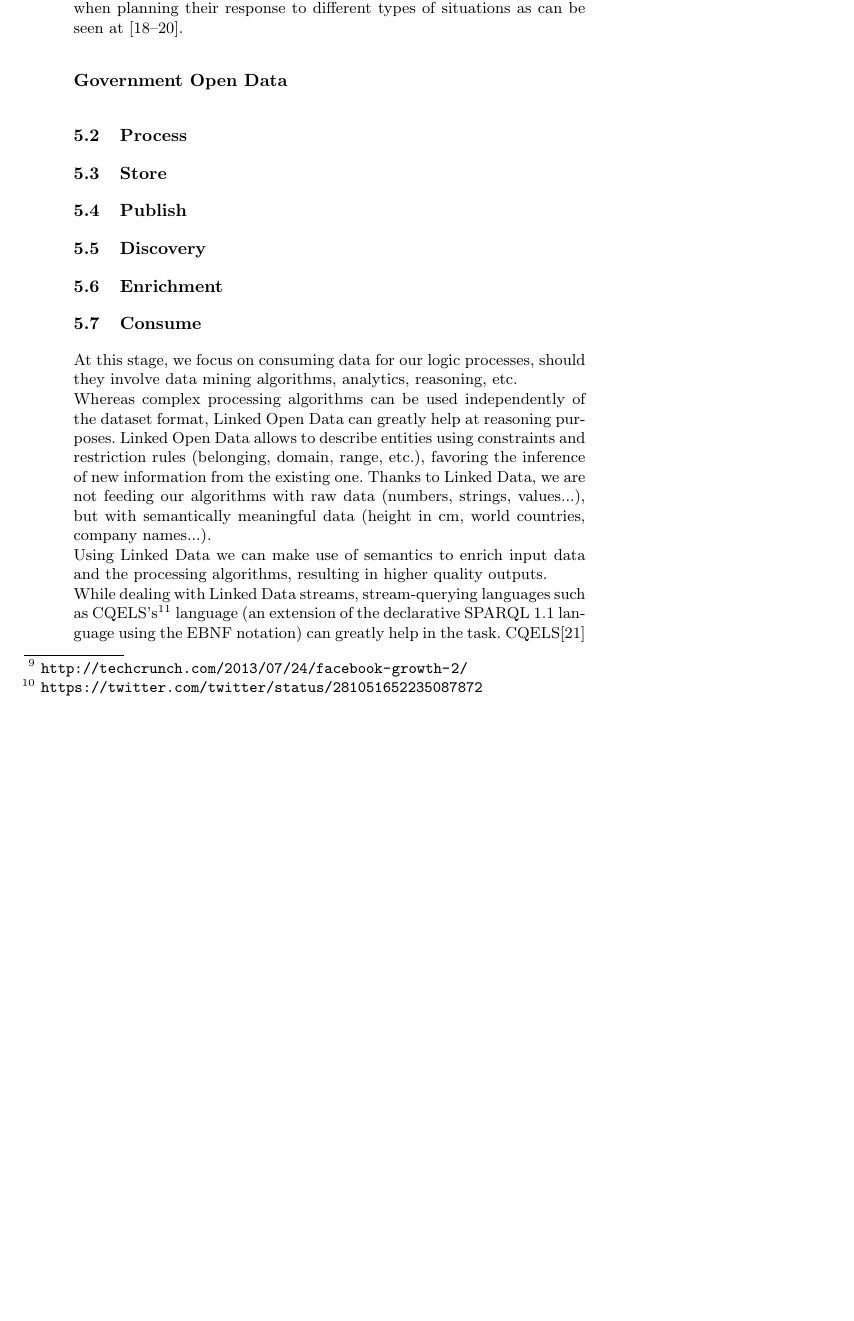
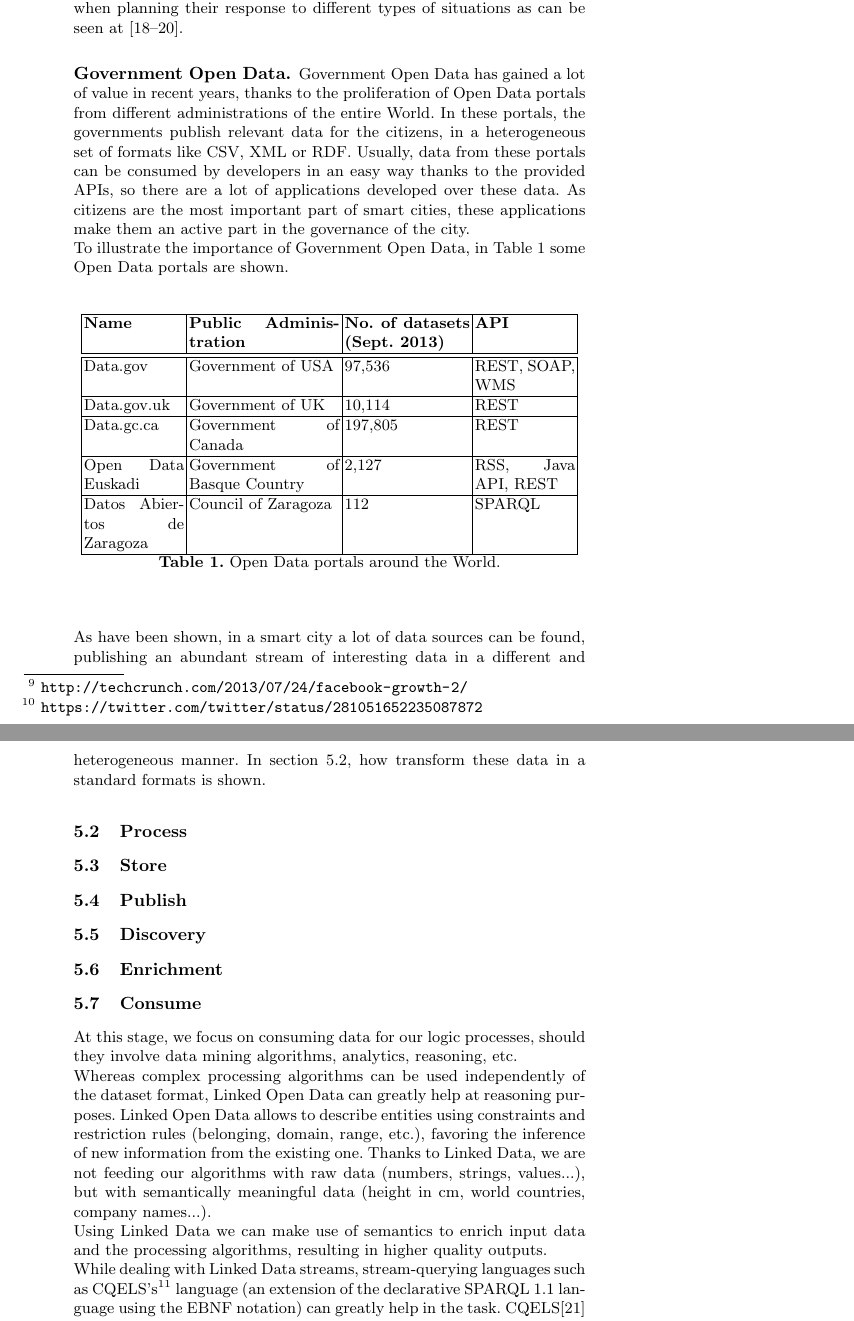
Before and after one commit to memaldi/iescities-chapter, a LaTeX paper (LOD_smart_cities.tex, which reads sections/linked_data_approach.tex): part of page 15 of 23 before the commit and two parts of pages 15 and 16 of 23 after it, the two joined at a grey line, cut so that both start at the same text, the shorter picture padded with empty space. Compiled offline with pdfLaTeX.

Commit message:
Open Government Data

```diff
--- a/sections/linked_data_approach.tex
+++ b/sections/linked_data_approach.tex
@@ -17,7 +17,34 @@ A sensor network is composed by low-cost, low-power, small sized and multifuncti
 Since the adoption of the Web 2.0 paradigm \cite{oreilly_what_2007}, users have become more and more active when interacting with the Web. The clearest example of this transformation of the Web can be found in social networks and the high growth of their users. For example, at the end of the second quarter of 2013, Facebook has almost 1.2 billion users\footnote{\url{http://techcrunch.com/2013/07/24/facebook-growth-2/}}, while at the end of 2012, Twitter reached more than 200 million monthly active users\footnote{\url{https://twitter.com/twitter/status/281051652235087872}}. Although users of social networks generate a lot of data, it is hard to manipulate them because users write in a language not understood by machines. To solve this issue many authors have worked with different Natural Language Processing techniques. For example, NLP and Named Entity Recognition (NER) systems \cite{maynard_named_2001} can be used to detect tweets which talk about some emergency situation like a car crash, an earthquake and so on; and to recognize different properties about the emergency situation like the place or the magnitude of this situation \cite{sixto_enable_????,martins_machine_2010}. Extracting data from relevant tweets could help emergency teams when planning their response to different types of situations as can be seen at \cite{abel_twitcident:_2012,vieweg_microblogging_2010,hughes_twitter_2009}.
 
 
-\subsubsection{Government Open Data}
+\subsubsection{Government Open Data.}
+
+Government Open Data has gained a lot of value in recent years, thanks to the proliferation of Open Data portals from different administrations of the entire World. In these portals, the governments publish relevant data for the citizens, in a heterogeneous set of formats like CSV, XML or RDF. Usually, data from these portals can be consumed by developers in an easy way thanks to the provided APIs, so there are a lot of applications developed over these data. As citizens are the most important part of smart cities, these applications make them an active part in the governance of the city.
+
+To illustrate the importance of Government Open Data, in Table \ref{tab:open data portals} some Open Data portals are shown.
+
+    \begin{table}
+        \center
+        \begin{tabular}{|p{2cm}|p{3cm}|p{2.5cm}|p{2cm}|}
+            \hline
+            \textbf{Name} & \textbf{Public Administration} & \textbf{No. of datasets (Sept. 2013)} & \textbf{API} \\
+            \hline \hline
+            Data.gov & Government of USA & 97,536 & REST, SOAP, WMS\\
+            \hline
+            Data.gov.uk & Government of UK & 10,114 & REST \\
+            \hline
+            Data.gc.ca & Government of Canada & 197,805 & REST \\
+            \hline
+            Open Data Euskadi & Government of Basque Country & 2,127 & RSS, Java API, REST \\
+            \hline
+            Datos Abiertos de Zaragoza & Council of Zaragoza & 112 & SPARQL \\
+            \hline
+        \end{tabular}
+        \caption{Open Data portals around the World.}
+        \label{tab:open data portals}
+    \end{table}
+
+As have been shown, in a smart city a lot of data sources can be found, publishing an abundant stream of interesting data in a different and heterogeneous manner. In section \ref{subsec:process}, how transform these data in a standard formats is shown.
 
 \subsection{Process}
 \label{subsec:process}
```
Also changed, not shown: LOD_smart_cities.pdf, sections/linked_data_approach.tex (2 more changed lines).
